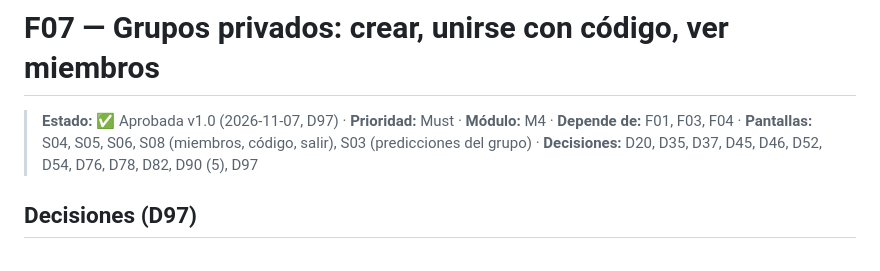
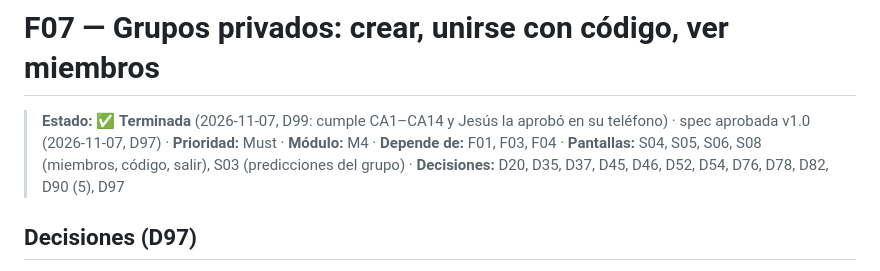
Before and after one commit to Jesus292005/AM_Proyecto-Integral_375865, a Markdown page: specs/features/F07-grupos.md, the part around the change. Drawn GitHub-style.

```diff
--- a/specs/features/F07-grupos.md
+++ b/specs/features/F07-grupos.md
@@ -1,5 +1,5 @@
 # F07 — Grupos privados: crear, unirse con código, ver miembros
-> **Estado:** ✅ Aprobada v1.0 (2026-11-07, D97) · **Prioridad:** Must · **Módulo:** M4 · **Depende de:** F01, F03, F04 · **Pantallas:** S04, S05, S06, S08 (miembros, código, salir), S03 (predicciones del grupo) · **Decisiones:** D20, D35, D37, D45, D46, D52, D54, D76, D78, D82, D90 (5), D97
+> **Estado:** ✅ **Terminada** (2026-11-07, D99: cumple CA1–CA14 y Jesús la aprobó en su teléfono) · spec aprobada v1.0 (2026-11-07, D97) · **Prioridad:** Must · **Módulo:** M4 · **Depende de:** F01, F03, F04 · **Pantallas:** S04, S05, S06, S08 (miembros, código, salir), S03 (predicciones del grupo) · **Decisiones:** D20, D35, D37, D45, D46, D52, D54, D76, D78, D82, D90 (5), D97
 
 ## Decisiones (D97)
 1. **P-26:** `usuario_publico` pasa a `security_invoker` y solo muestra **mi registro y el de quienes comparten grupo conmigo**. `usuario` agrega esa política de lectura y permisos **por columna**: nadie lee `correo` ni `google_id` por la API (la app no los usa). Los compañeros de grupo pueden leer `rol` y `recordatorios_activos`. Se vuelven a correr las pruebas de F01.
```
Also changed, not shown: specs/decisions.md (+1 -0 lines).
